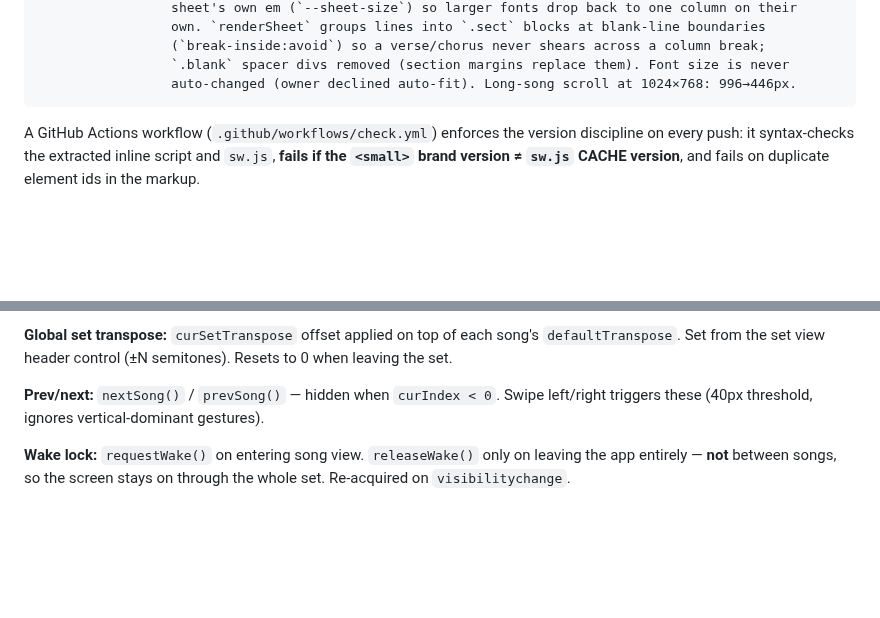
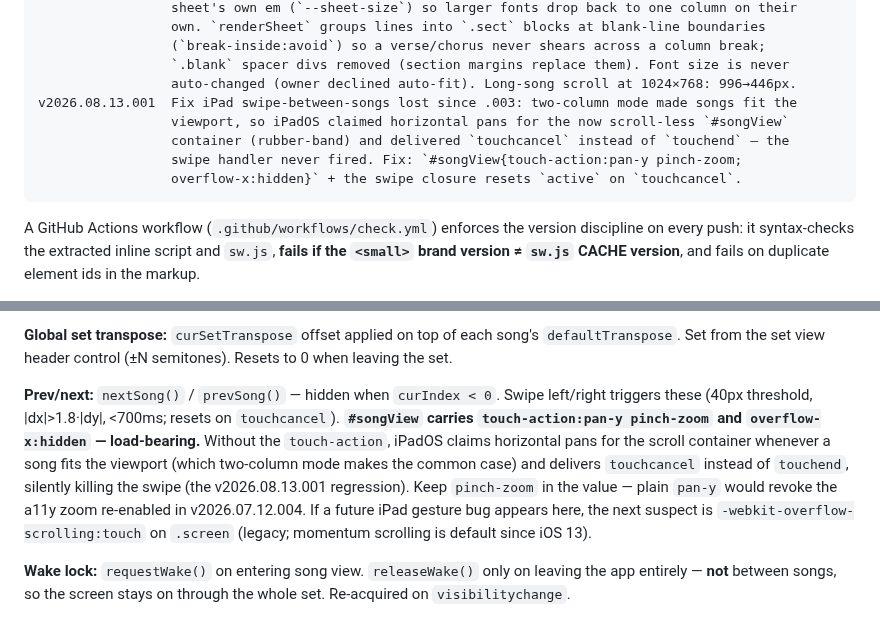
Before and after one commit to cdburgess75/SetList69, a Markdown page: CLAUDE.md, 2 parts joined by grey strips. Drawn GitHub-style; blank space fills up the shorter version.

````diff
--- a/CLAUDE.md
+++ b/CLAUDE.md
@@ -200,6 +200,11 @@ v2026.08.05.003  Two-column sheet on wide screens (owner: too much scrolling liv
                  (`break-inside:avoid`) so a verse/chorus never shears across a column break;
                  `.blank` spacer divs removed (section margins replace them). Font size is never
                  auto-changed (owner declined auto-fit). Long-song scroll at 1024×768: 996→446px.
+v2026.08.13.001  Fix iPad swipe-between-songs lost since .003: two-column mode made songs fit the
+                 viewport, so iPadOS claimed horizontal pans for the now scroll-less `#songView`
+                 container (rubber-band) and delivered `touchcancel` instead of `touchend` — the
+                 swipe handler never fired. Fix: `#songView{touch-action:pan-y pinch-zoom;
+                 overflow-x:hidden}` + the swipe closure resets `active` on `touchcancel`.
 ```
 
 A GitHub Actions workflow (`.github/workflows/check.yml`) enforces the version discipline on every push: it syntax-checks the extracted inline script and `sw.js`, **fails if the `<small>` brand version ≠ `sw.js` CACHE version**, and fails on duplicate element ids in the markup.
@@ -453,7 +458,7 @@ Globals: `transpose` (semitones, 0 on song open), `preferFlats` (bool), `fontSiz
 
 **Global set transpose:** `curSetTranspose` offset applied on top of each song's `defaultTranspose`. Set from the set view header control (±N semitones). Resets to 0 when leaving the set.
 
-**Prev/next:** `nextSong()` / `prevSong()` — hidden when `curIndex < 0`. Swipe left/right triggers these (40px threshold, ignores vertical-dominant gestures).
+**Prev/next:** `nextSong()` / `prevSong()` — hidden when `curIndex < 0`. Swipe left/right triggers these (40px threshold, |dx|>1.8·|dy|, <700ms; resets on `touchcancel`). **`#songView` carries `touch-action:pan-y pinch-zoom` and `overflow-x:hidden` — load-bearing.** Without the `touch-action`, iPadOS claims horizontal pans for the scroll container whenever a song fits the viewport (which two-column mode makes the common case) and delivers `touchcancel` instead of `touchend`, silently killing the swipe (the v2026.08.13.001 regression). Keep `pinch-zoom` in the value — plain `pan-y` would revoke the a11y zoom re-enabled in v2026.07.12.004. If a future iPad gesture bug appears here, the next suspect is `-webkit-overflow-scrolling:touch` on `.screen` (legacy; momentum scrolling is default since iOS 13).
 
 **Wake lock:** `requestWake()` on entering song view. `releaseWake()` only on leaving the app entirely — **not** between songs, so the screen stays on through the whole set. Re-acquired on `visibilitychange`.
 
````
Also changed, not shown: README.md (+1 -1 lines), docs/screenshots/demo.gif, docs/screenshots/home.png, 2 other files.
